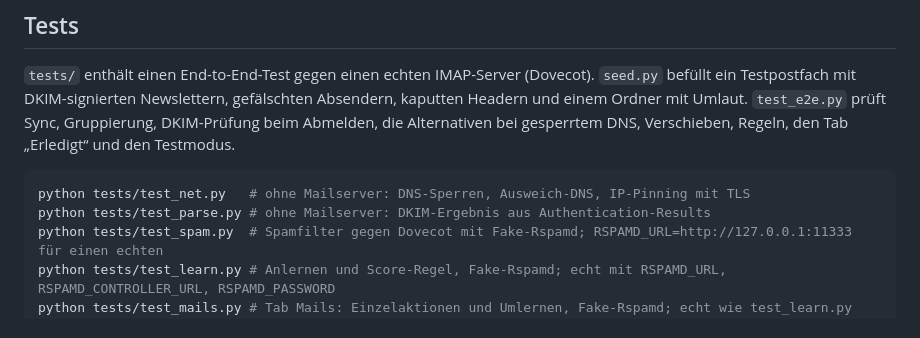
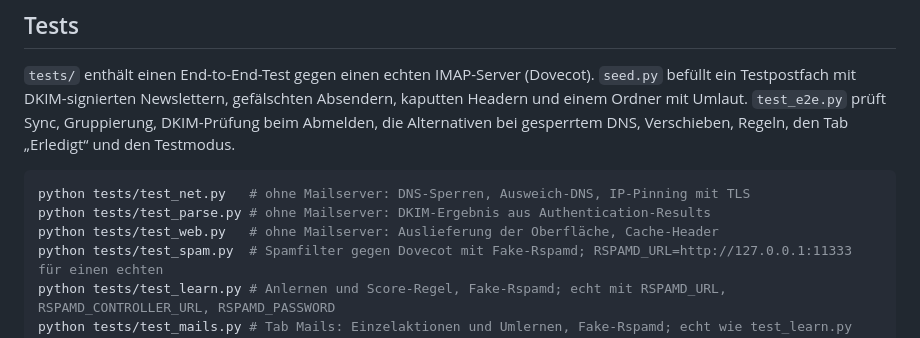
Before and after one commit to Detmud/mailsweep, a Markdown page: README.md, the part around the change. Rendered like a GitHub page.

Commit message:
README und Changelog 1.7.1 (#18)
Co-Authored-By: Claude Opus 5.5 <noreply@anthropic.com>
Claude-Session: https://claude.ai/code/session_011qNpusi6jnJi1dt11Lgzw4

````diff
--- a/README.md
+++ b/README.md
@@ -186,6 +186,7 @@ Die Datenbank liegt im Volume `mailsweep-data`. Löschen des Volumes setzt alles
 ```bash
 python tests/test_net.py   # ohne Mailserver: DNS-Sperren, Ausweich-DNS, IP-Pinning mit TLS
 python tests/test_parse.py # ohne Mailserver: DKIM-Ergebnis aus Authentication-Results
+python tests/test_web.py   # ohne Mailserver: Auslieferung der Oberfläche, Cache-Header
 python tests/test_spam.py  # Spamfilter gegen Dovecot mit Fake-Rspamd; RSPAMD_URL=http://127.0.0.1:11333 für einen echten
 python tests/test_learn.py # Anlernen und Score-Regel, Fake-Rspamd; echt mit RSPAMD_URL, RSPAMD_CONTROLLER_URL, RSPAMD_PASSWORD
 python tests/test_mails.py # Tab Mails: Einzelaktionen und Umlernen, Fake-Rspamd; echt wie test_learn.py
````
Also changed, not shown: CHANGELOG.md (+4 -0 lines).
